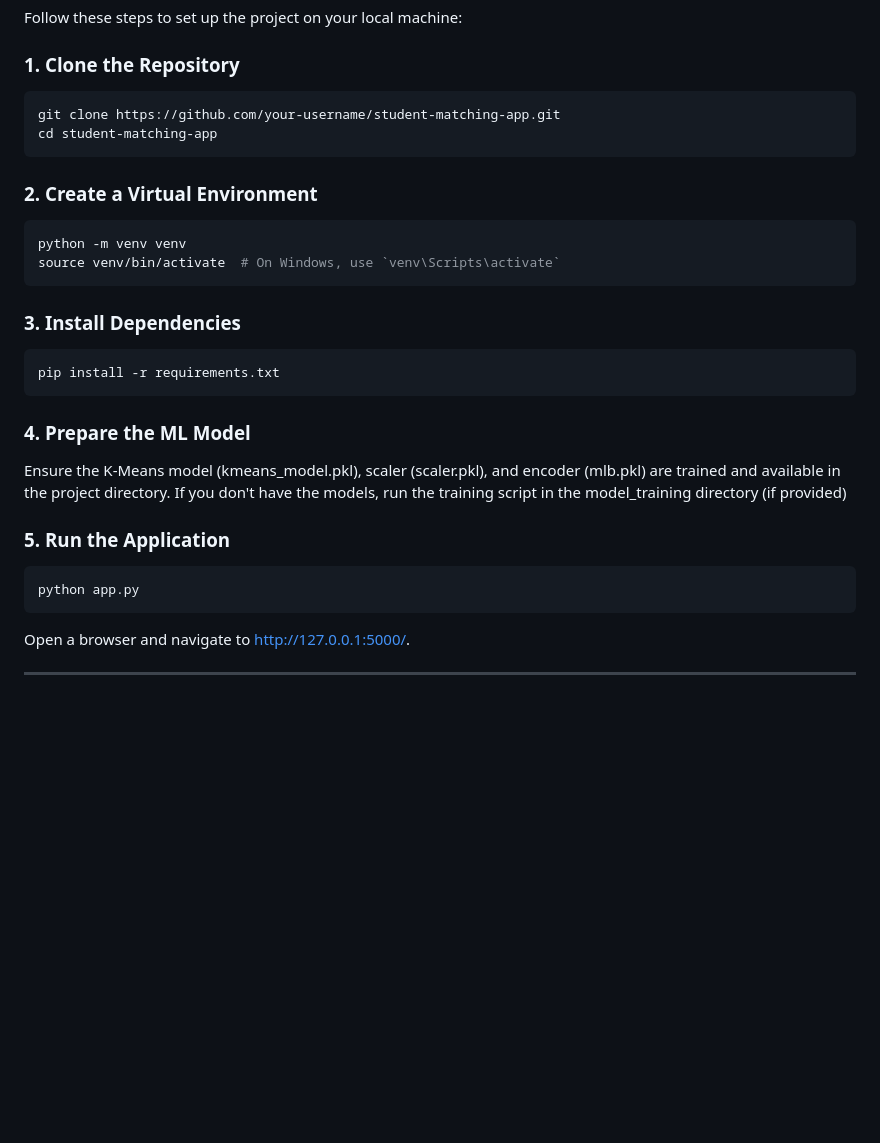
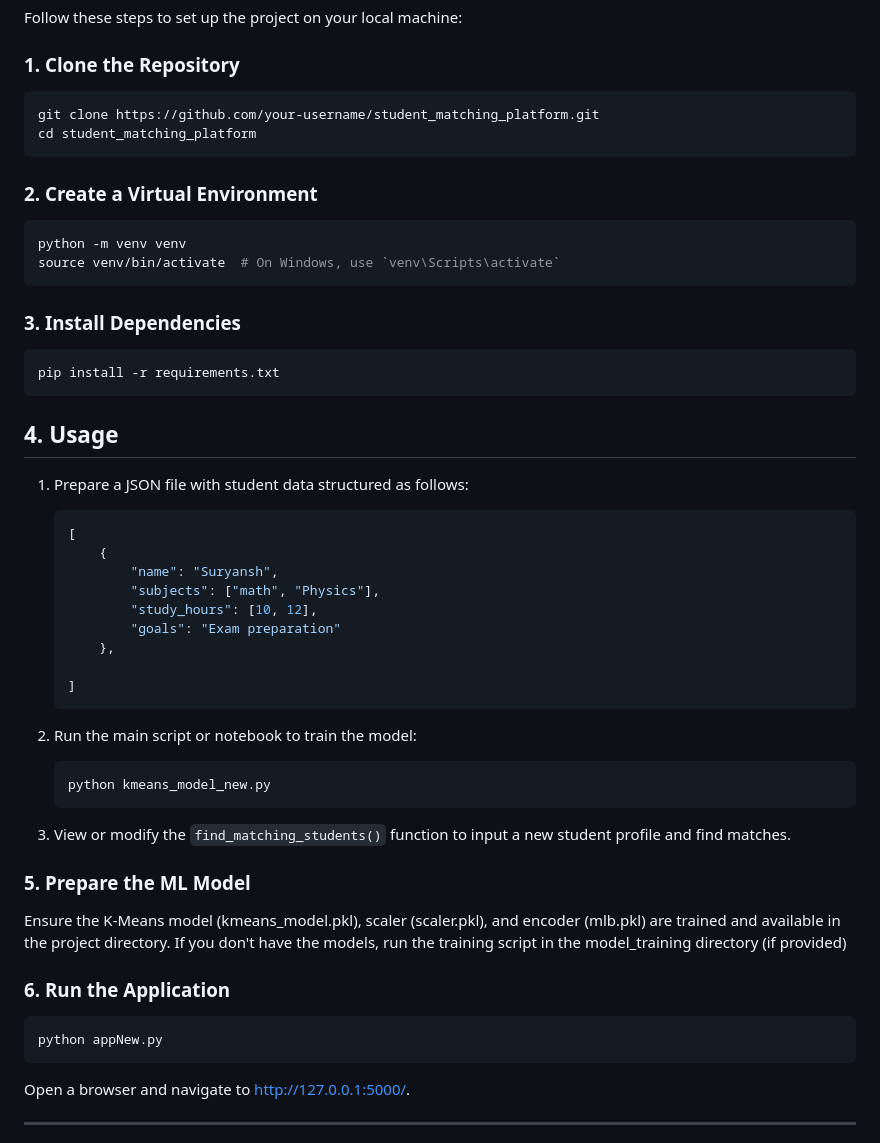
Before and after one commit to Suryansh282/Student_Matching_platform, a Markdown page: README.md, the part around the change. GitHub-like rendering; blank space fills up the shorter version.

````diff
--- a/README.md
+++ b/README.md
@@ -35,8 +35,8 @@ Follow these steps to set up the project on your local machine:
 ### 1. Clone the Repository
 
 ```bash
-git clone https://github.com/your-username/student-matching-app.git
-cd student-matching-app
+git clone https://github.com/your-username/student_matching_platform.git
+cd student_matching_platform
 ```
 
 ### 2. Create a Virtual Environment
@@ -52,13 +52,36 @@ source venv/bin/activate  # On Windows, use `venv\Scripts\activate`
 pip install -r requirements.txt
 ```
 
-### 4. Prepare the ML Model
+## 4. Usage
+
+1. Prepare a JSON file with student data structured as follows:
+    ```json
+    [
+        {
+            "name": "Suryansh",
+            "subjects": ["math", "Physics"],
+            "study_hours": [10, 12],
+            "goals": "Exam preparation"
+        },
+
+    ]
+    ```
+
+2. Run the main script or notebook to train the model:
+    ```bash
+    python kmeans_model_new.py
+    ```
+
+3. View or modify the `find_matching_students()` function to input a new student profile and find matches.
+
+
+### 5. Prepare the ML Model
 Ensure the K-Means model (kmeans_model.pkl), scaler (scaler.pkl), and encoder (mlb.pkl) are trained and available in the project directory.
 If you don't have the models, run the training script in the model_training directory (if provided)
 
-### 5. Run the Application
+### 6. Run the Application
 ```bash
-python app.py
+python appNew.py
 ```
 Open a browser and navigate to http://127.0.0.1:5000/.
 
````
